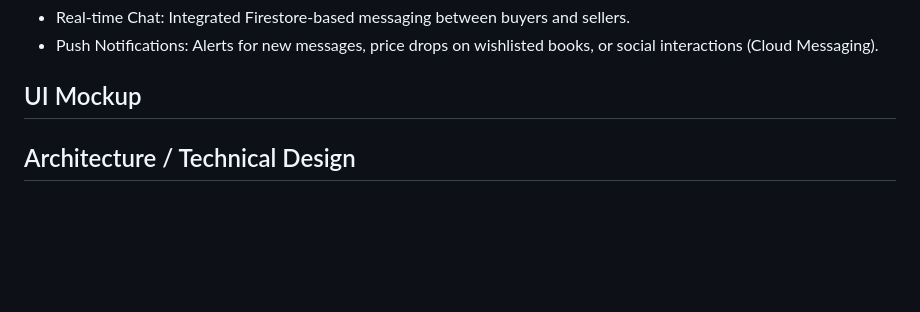
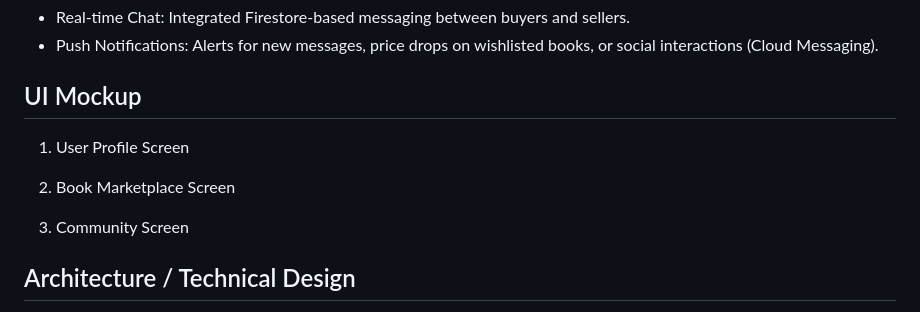
Before and after one commit to AzrReen/book-community-app, a Markdown page: README.md, the part around the change. GitHub-like rendering; blank space fills up the shorter version.

```diff
--- a/README.md
+++ b/README.md
@@ -50,6 +50,11 @@ The application is suitable for users who prefer a mobile-based solution that co
 - Push Notifications: Alerts for new messages, price drops on wishlisted books, or social interactions (Cloud Messaging).
 
 ## UI Mockup
+1. User Profile Screen
+2. Book Marketplace Screen
+
+4. Community Screen
+
 ## Architecture / Technical Design
 Biblioo is developed as a hybrid mobile application using Flutter, following a client–backend architecture with Firebase as the backend-as-a-service (BaaS). The architecture is designed to separate concerns between the user interface, application logic, and data services to ensure maintainability and scalability. <br>
 The application is structured into three main layers:
```
